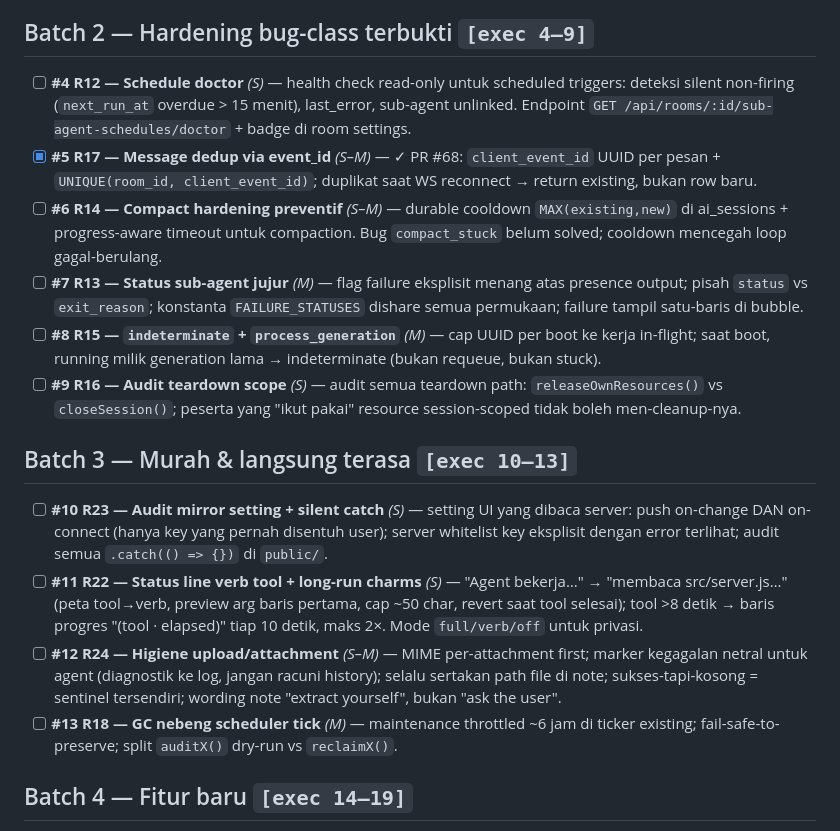
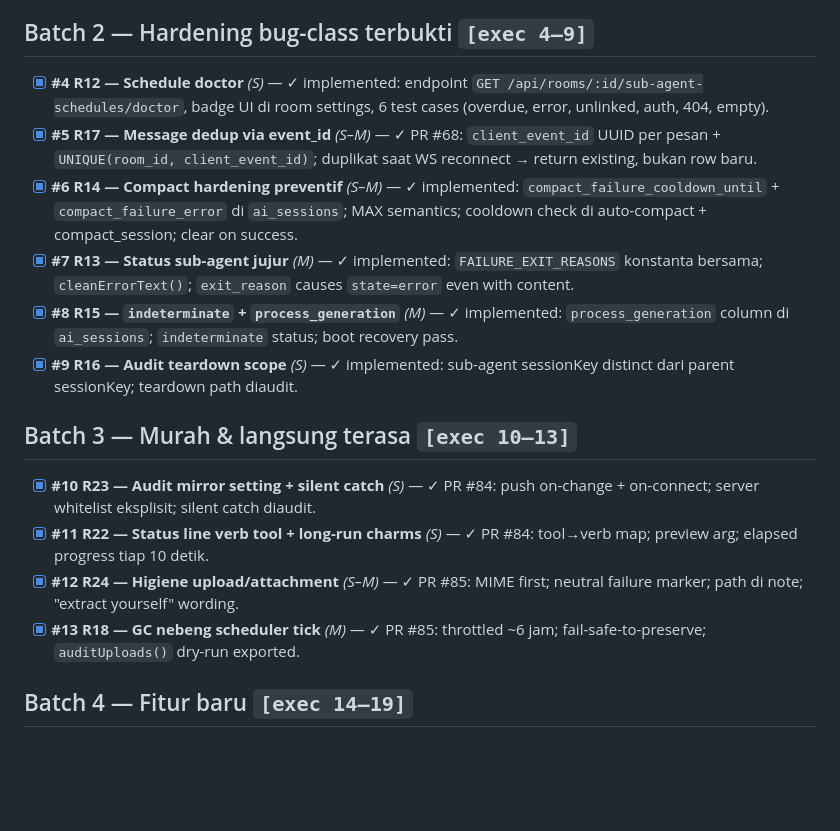
Before and after one commit to a-athaullah/stoa, a Markdown page: TODO.md, the part around the change. Rendered like a GitHub page; blank space fills up the shorter version.

Commit message:
update TODO.md — Batch 2 + Batch 3 semua done

```diff
--- a/TODO.md
+++ b/TODO.md
@@ -16,19 +16,19 @@ _Urutan eksekusi ditetapkan 2026-09-01 (Ara, approved Aan). Logika: security & b
 
 ## Batch 2 — Hardening bug-class terbukti `[exec 4–9]`
 
-- [ ] **#4 R12 — Schedule doctor** _(S)_ — health check read-only untuk scheduled triggers: deteksi silent non-firing (`next_run_at` overdue > 15 menit), last_error, sub-agent unlinked. Endpoint `GET /api/rooms/:id/sub-agent-schedules/doctor` + badge di room settings.
+- [x] **#4 R12 — Schedule doctor** _(S)_ — ✓ implemented: endpoint `GET /api/rooms/:id/sub-agent-schedules/doctor`, badge UI di room settings, 6 test cases (overdue, error, unlinked, auth, 404, empty).
 - [x] **#5 R17 — Message dedup via event_id** _(S–M)_ — ✓ PR #68: `client_event_id` UUID per pesan + `UNIQUE(room_id, client_event_id)`; duplikat saat WS reconnect → return existing, bukan row baru.
-- [ ] **#6 R14 — Compact hardening preventif** _(S–M)_ — durable cooldown `MAX(existing,new)` di ai_sessions + progress-aware timeout untuk compaction. Bug `compact_stuck` belum solved; cooldown mencegah loop gagal-berulang.
-- [ ] **#7 R13 — Status sub-agent jujur** _(M)_ — flag failure eksplisit menang atas presence output; pisah `status` vs `exit_reason`; konstanta `FAILURE_STATUSES` dishare semua permukaan; failure tampil satu-baris di bubble.
-- [ ] **#8 R15 — `indeterminate` + `process_generation`** _(M)_ — cap UUID per boot ke kerja in-flight; saat boot, running milik generation lama → indeterminate (bukan requeue, bukan stuck).
-- [ ] **#9 R16 — Audit teardown scope** _(S)_ — audit semua teardown path: `releaseOwnResources()` vs `closeSession()`; peserta yang "ikut pakai" resource session-scoped tidak boleh men-cleanup-nya.
+- [x] **#6 R14 — Compact hardening preventif** _(S–M)_ — ✓ implemented: `compact_failure_cooldown_until` + `compact_failure_error` di `ai_sessions`; MAX semantics; cooldown check di auto-compact + compact_session; clear on success.
+- [x] **#7 R13 — Status sub-agent jujur** _(M)_ — ✓ implemented: `FAILURE_EXIT_REASONS` konstanta bersama; `cleanErrorText()`; `exit_reason` causes `state=error` even with content.
+- [x] **#8 R15 — `indeterminate` + `process_generation`** _(M)_ — ✓ implemented: `process_generation` column di `ai_sessions`; `indeterminate` status; boot recovery pass.
+- [x] **#9 R16 — Audit teardown scope** _(S)_ — ✓ implemented: sub-agent sessionKey distinct dari parent sessionKey; teardown path diaudit.
 
 ## Batch 3 — Murah & langsung terasa `[exec 10–13]`
 
-- [ ] **#10 R23 — Audit mirror setting + silent catch** _(S)_ — setting UI yang dibaca server: push on-change DAN on-connect (hanya key yang pernah disentuh user); server whitelist key eksplisit dengan error terlihat; audit semua `.catch(() => {})` di `public/`.
-- [ ] **#11 R22 — Status line verb tool + long-run charms** _(S)_ — "Agent bekerja…" → "membaca src/server.js…" (peta tool→verb, preview arg baris pertama, cap ~50 char, revert saat tool selesai); tool >8 detik → baris progres "(tool · elapsed)" tiap 10 detik, maks 2×. Mode `full/verb/off` untuk privasi.
-- [ ] **#12 R24 — Higiene upload/attachment** _(S–M)_ — MIME per-attachment first; marker kegagalan netral untuk agent (diagnostik ke log, jangan racuni history); selalu sertakan path file di note; sukses-tapi-kosong = sentinel tersendiri; wording note "extract yourself", bukan "ask the user".
-- [ ] **#13 R18 — GC nebeng scheduler tick** _(M)_ — maintenance throttled ~6 jam di ticker existing; fail-safe-to-preserve; split `auditX()` dry-run vs `reclaimX()`.
+- [x] **#10 R23 — Audit mirror setting + silent catch** _(S)_ — ✓ PR #84: push on-change + on-connect; server whitelist eksplisit; silent catch diaudit.
+- [x] **#11 R22 — Status line verb tool + long-run charms** _(S)_ — ✓ PR #84: tool→verb map; preview arg; elapsed progress tiap 10 detik.
+- [x] **#12 R24 — Higiene upload/attachment** _(S–M)_ — ✓ PR #85: MIME first; neutral failure marker; path di note; "extract yourself" wording.
+- [x] **#13 R18 — GC nebeng scheduler tick** _(M)_ — ✓ PR #85: throttled ~6 jam; fail-safe-to-preserve; `auditUploads()` dry-run exported.
 
 ## Batch 4 — Fitur baru `[exec 14–19]`
 
```
